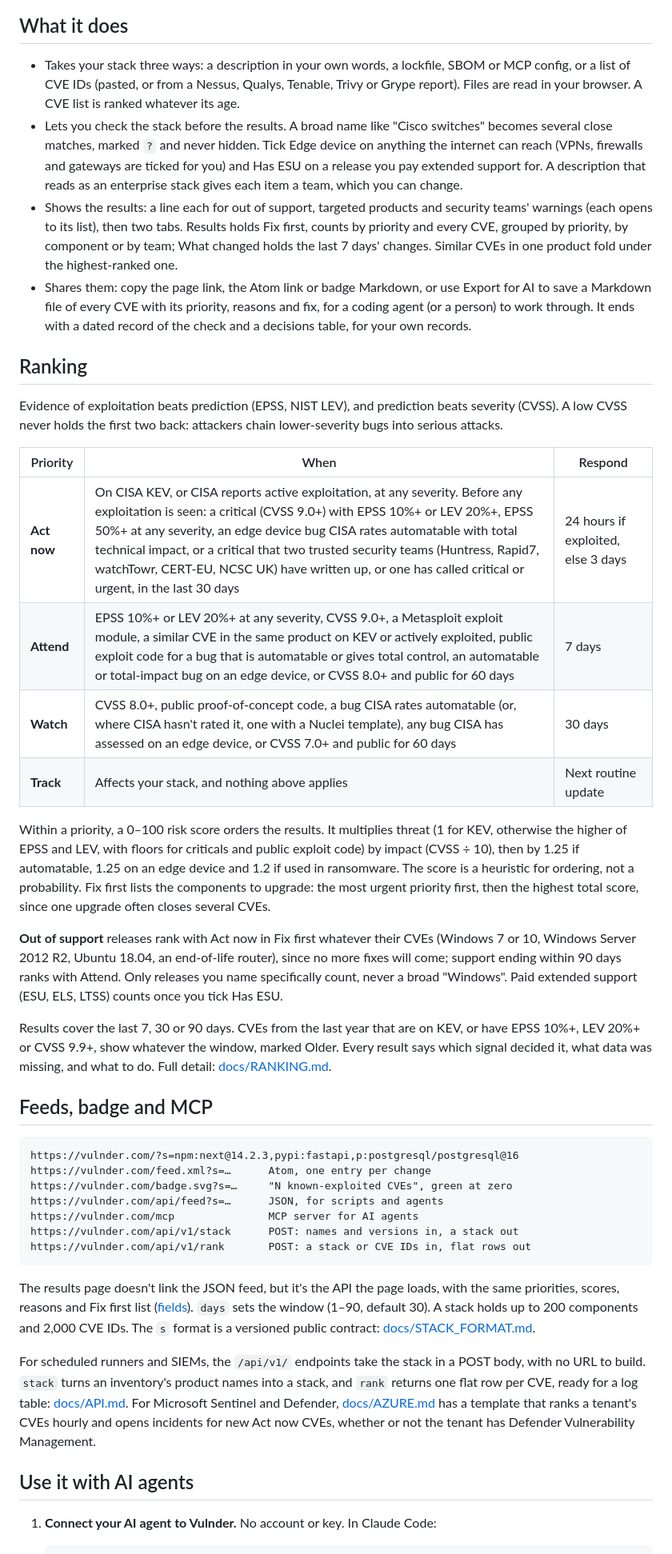
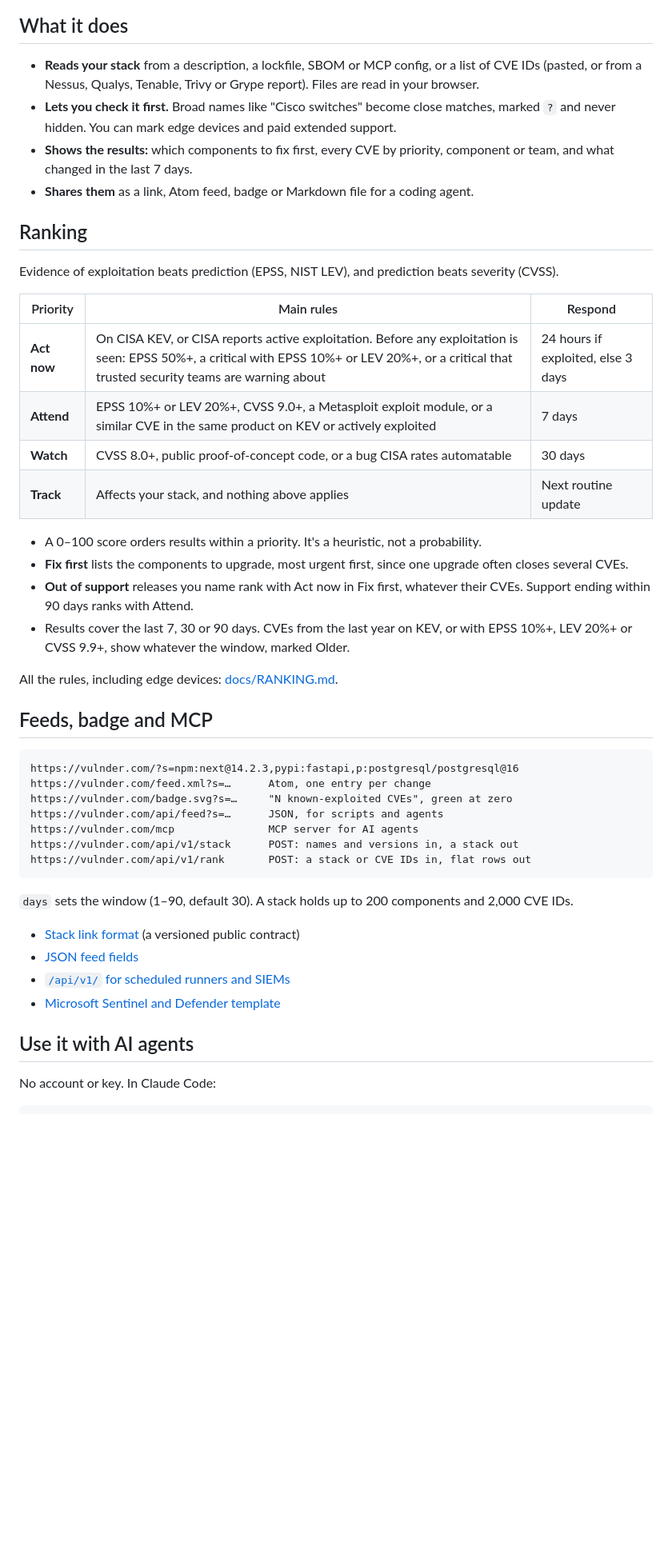
Before and after one commit to fullymiddleaged/vulnder, a Markdown page: README.md, the part around one of its changes. Shown at 80% size. Drawn GitHub-style; blank space fills up the shorter version.

Commit message:
docs(readme): shorten the README and lead with what Vulnder does (#46)
Co-authored-by: Claude Opus 5.5 <noreply@anthropic.com>

````diff
--- a/README.md
+++ b/README.md
@@ -14,26 +12,27 @@ Describe what you run, drop in a lockfile or SBOM, or paste the CVE IDs from a s
 ## What it does
 
-- Takes your stack three ways: a description in your own words, a lockfile, SBOM or MCP config, or a list of CVE IDs (pasted, or from a Nessus, Qualys, Tenable, Trivy or Grype report). Files are read in your browser. A CVE list is ranked whatever its age.
-- Lets you check the stack before the results. A broad name like "Cisco switches" becomes several close matches, marked `?` and never hidden. Tick Edge device on anything the internet can reach (VPNs, firewalls and gateways are ticked for you) and Has ESU on a release you pay extended support for. A description that reads as an enterprise stack gives each item a team, which you can change.
-- Shows the results: a line each for out of support, targeted products and security teams' warnings (each opens to its list), then two tabs. Results holds Fix first, counts by priority and every CVE, grouped by priority, by component or by team; What changed holds the last 7 days' changes. Similar CVEs in one product fold under the highest-ranked one.
-- Shares them: copy the page link, the Atom link or badge Markdown, or use Export for AI to save a Markdown file of every CVE with its priority, reasons and fix, for a coding agent (or a person) to work through. It ends with a dated record of the check and a decisions table, for your own records.
+- **Reads your stack** from a description, a lockfile, SBOM or MCP config, or a list of CVE IDs (pasted, or from a Nessus, Qualys, Tenable, Trivy or Grype report). Files are read in your browser.
+- **Lets you check it first.** Broad names like "Cisco switches" become close matches, marked `?` and never hidden. You can mark edge devices and paid extended support.
+- **Shows the results:** which components to fix first, every CVE by priority, component or team, and what changed in the last 7 days.
+- **Shares them** as a link, Atom feed, badge or Markdown file for a coding agent.
 
 ## Ranking
 
-Evidence of exploitation beats prediction (EPSS, NIST LEV), and prediction beats severity (CVSS). A low CVSS never holds the first two back: attackers chain lower-severity bugs into serious attacks.
+Evidence of exploitation beats prediction (EPSS, NIST LEV), and prediction beats severity (CVSS).
 
-| Priority | When | Respond |
+| Priority | Main rules | Respond |
 |---|---|---|
-| **Act now** | On CISA KEV, or CISA reports active exploitation, at any severity. Before any exploitation is seen: a critical (CVSS 9.0+) with EPSS 10%+ or LEV 20%+, EPSS 50%+ at any severity, an edge device bug CISA rates automatable with total technical impact, or a critical that two trusted security teams (Huntress, Rapid7, watchTowr, CERT-EU, NCSC UK) have written up, or one has called critical or urgent, in the last 30 days | 24 hours if exploited, else 3 days |
-| **Attend** | EPSS 10%+ or LEV 20%+ at any severity, CVSS 9.0+, a Metasploit exploit module, a similar CVE in the same product on KEV or actively exploited, public exploit code for a bug that is automatable or gives total control, an automatable or total-impact bug on an edge device, or CVSS 8.0+ and public for 60 days | 7 days |
-| **Watch** | CVSS 8.0+, public proof-of-concept code, a bug CISA rates automatable (or, where CISA hasn't rated it, one with a Nuclei template), any bug CISA has assessed on an edge device, or CVSS 7.0+ and public for 60 days | 30 days |
+| **Act now** | On CISA KEV, or CISA reports active exploitation. Before any exploitation is seen: EPSS 50%+, a critical with EPSS 10%+ or LEV 20%+, or a critical that trusted security teams are warning about | 24 hours if exploited, else 3 days |
+| **Attend** | EPSS 10%+ or LEV 20%+, CVSS 9.0+, a Metasploit exploit module, or a similar CVE in the same product on KEV or actively exploited | 7 days |
+| **Watch** | CVSS 8.0+, public proof-of-concept code, or a bug CISA rates automatable | 30 days |
 | **Track** | Affects your stack, and nothing above applies | Next routine update |
 
-Within a priority, a 0–100 risk score orders the results. It multiplies threat (1 for KEV, otherwise the higher of EPSS and LEV, with floors for criticals and public exploit code) by impact (CVSS ÷ 10), then by 1.25 if automatable, 1.25 on an edge device and 1.2 if used in ransomware. The score is a heuristic for ordering, not a probability. Fix first lists the components to upgrade: the most urgent priority first, then the highest total score, since one upgrade often closes several CVEs.
+- A 0–100 score orders results within a priority. It's a heuristic, not a probability.
+- **Fix first** lists the components to upgrade, most urgent first, since one upgrade often closes several CVEs.
+- **Out of support** releases you name rank with Act now in Fix first, whatever their CVEs. Support ending within 90 days ranks with Attend.
+- Results cover the last 7, 30 or 90 days. CVEs from the last year on KEV, or with EPSS 10%+, LEV 20%+ or CVSS 9.9+, show whatever the window, marked Older.
 
-**Out of support** releases rank with Act now in Fix first whatever their CVEs (Windows 7 or 10, Windows Server 2012 R2, Ubuntu 18.04, an end-of-life router), since no more fixes will come; support ending within 90 days ranks with Attend. Only releases you name specifically count, never a broad "Windows". Paid extended support (ESU, ELS, LTSS) counts once you tick Has ESU.
-
-Results cover the last 7, 30 or 90 days. CVEs from the last year that are on KEV, or have EPSS 10%+, LEV 20%+ or CVSS 9.9+, show whatever the window, marked Older. Every result says which signal decided it, what data was missing, and what to do. Full detail: [docs/RANKING.md](docs/RANKING.md).
+All the rules, including edge devices: [docs/RANKING.md](docs/RANKING.md).
 
 ## Feeds, badge and MCP
 
@@ -47,11 +46,14 @@ https://vulnder.com/api/v1/stack      POST: names and versions in, a stack out
 https://vulnder.com/api/v1/rank       POST: a stack or CVE IDs in, flat rows out
 ```
 
-The results page doesn't link the JSON feed, but it's the API the page loads, with the same priorities, scores, reasons and Fix first list ([fields](docs/RANKING.md#in-the-feeds)). `days` sets the window (1–90, default 30). A stack holds up to 200 components and 2,000 CVE IDs. The `s` format is a versioned public contract: [docs/STACK_FORMAT.md](docs/STACK_FORMAT.md).
+`days` sets the window (1–90, default 30). A stack holds up to 200 components and 2,000 CVE IDs.
 
-For scheduled runners and SIEMs, the `/api/v1/` endpoints take the stack in a POST body, with no URL to build. `stack` turns an inventory's product names into a stack, and `rank` returns one flat row per CVE, ready for a log table: [docs/API.md](docs/API.md). For Microsoft Sentinel and Defender, [docs/AZURE.md](docs/AZURE.md) has a template that ranks a tenant's CVEs hourly and opens incidents for new Act now CVEs, whether or not the tenant has Defender Vulnerability Management.
+- [Stack link format](docs/STACK_FORMAT.md) (a versioned public contract)
+- [JSON feed fields](docs/RANKING.md#in-the-feeds)
+- [`/api/v1/` for scheduled runners and SIEMs](docs/API.md)
+- [Microsoft Sentinel and Defender template](docs/AZURE.md)
 
 ## Use it with AI agents
 
-1. **Connect your AI agent to Vulnder.** No account or key. In Claude Code:
+No account or key. In Claude Code:
 
````
Also changed, not shown: other parts of README.md (+20 -17 lines), CHANGELOG.md (+1 -0 lines).
